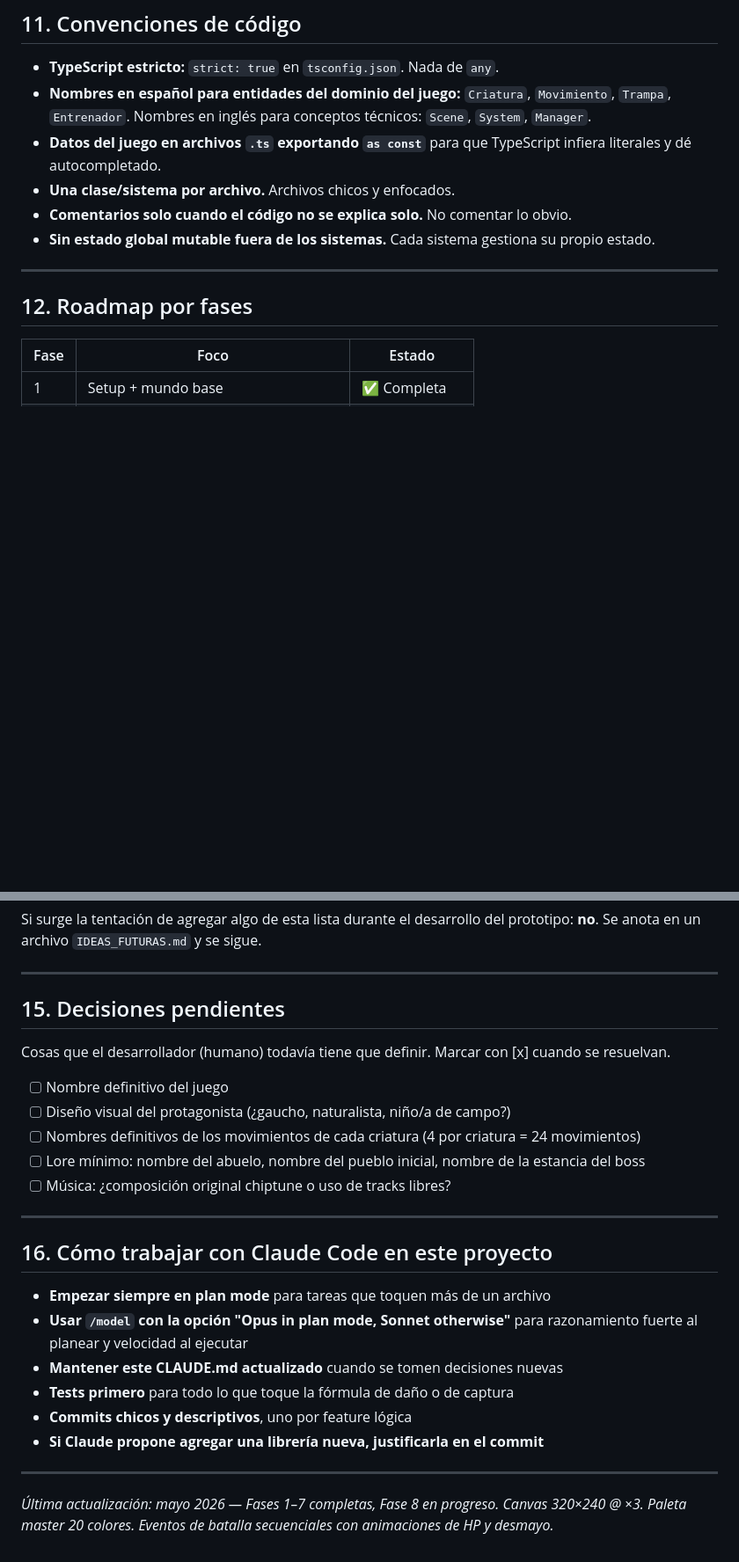
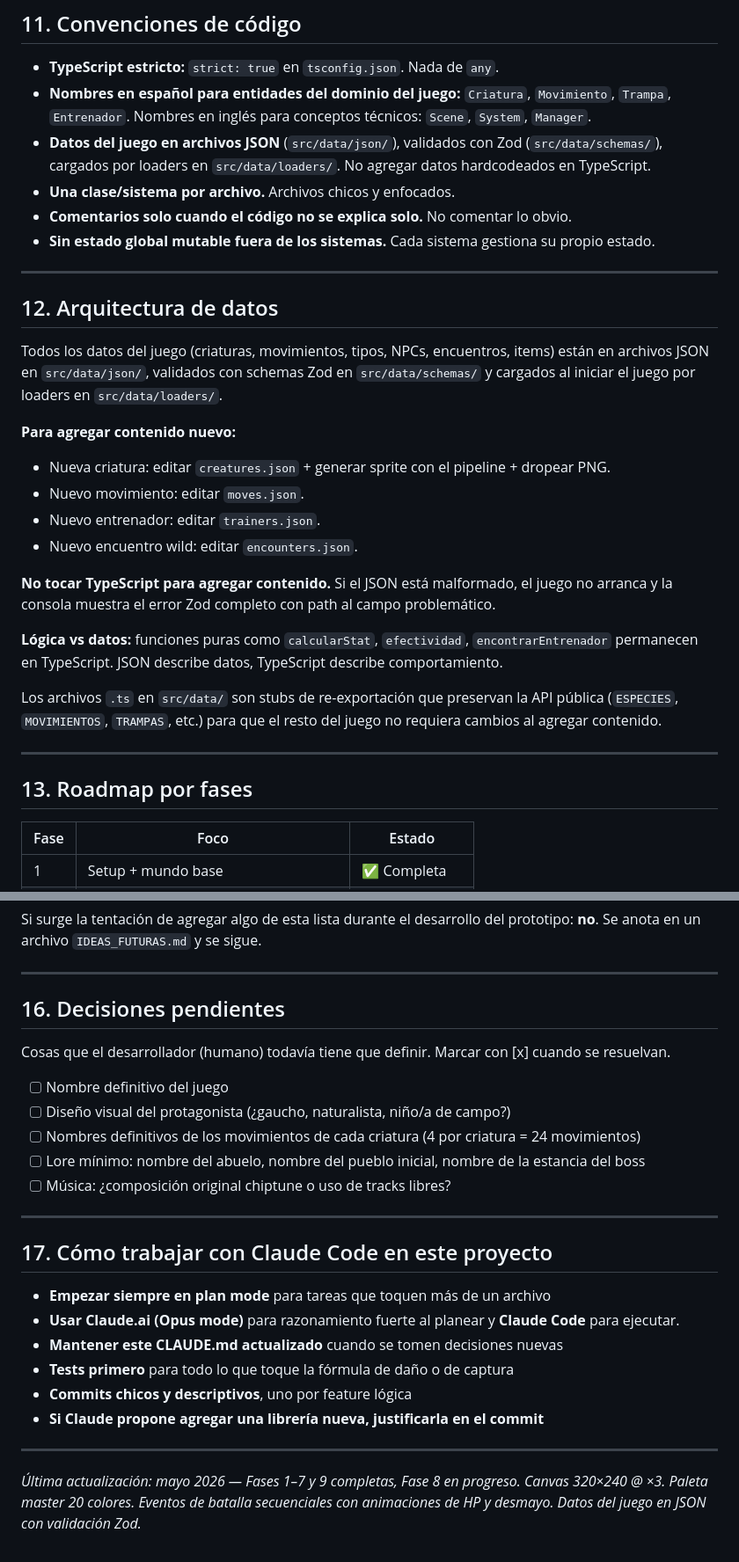
Before and after one commit to gastitan/argenmon, a Markdown page: CLAUDE.md, 2 parts joined by grey strips. Shown at 88% size. GitHub-like rendering; blank space fills up the shorter version.

```diff
--- a/CLAUDE.md
+++ b/CLAUDE.md
@@ -174,14 +174,32 @@ si la criatura tiene estado alterado (envenenada, dormida): bonus ×1.5
 
 - **TypeScript estricto:** `strict: true` en `tsconfig.json`. Nada de `any`.
 - **Nombres en español para entidades del dominio del juego:** `Criatura`, `Movimiento`, `Trampa`, `Entrenador`. Nombres en inglés para conceptos técnicos: `Scene`, `System`, `Manager`.
-- **Datos del juego en archivos `.ts` exportando `as const`** para que TypeScript infiera literales y dé autocompletado.
+- **Datos del juego en archivos JSON** (`src/data/json/`), validados con Zod (`src/data/schemas/`), cargados por loaders en `src/data/loaders/`. No agregar datos hardcodeados en TypeScript.
 - **Una clase/sistema por archivo.** Archivos chicos y enfocados.
 - **Comentarios solo cuando el código no se explica solo.** No comentar lo obvio.
 - **Sin estado global mutable fuera de los sistemas.** Cada sistema gestiona su propio estado.
 
 ---
 
-## 12. Roadmap por fases
+## 12. Arquitectura de datos
+
+Todos los datos del juego (criaturas, movimientos, tipos, NPCs, encuentros, items) están en archivos JSON en `src/data/json/`, validados con schemas Zod en `src/data/schemas/` y cargados al iniciar el juego por loaders en `src/data/loaders/`.
+
+**Para agregar contenido nuevo:**
+- Nueva criatura: editar `creatures.json` + generar sprite con el pipeline + dropear PNG.
+- Nuevo movimiento: editar `moves.json`.
+- Nuevo entrenador: editar `trainers.json`.
+- Nuevo encuentro wild: editar `encounters.json`.
+
+**No tocar TypeScript para agregar contenido.** Si el JSON está malformado, el juego no arranca y la consola muestra el error Zod completo con path al campo problemático.
+
+**Lógica vs datos:** funciones puras como `calcularStat`, `efectividad`, `encontrarEntrenador` permanecen en TypeScript. JSON describe datos, TypeScript describe comportamiento.
+
+Los archivos `.ts` en `src/data/` son stubs de re-exportación que preservan la API pública (`ESPECIES`, `MOVIMIENTOS`, `TRAMPAS`, etc.) para que el resto del juego no requiera cambios al agregar contenido.
+
+---
+
+## 13. Roadmap por fases
 
 | Fase | Foco | Estado |
 |------|------|--------|
@@ -246,7 +266,7 @@ Si surge la tentación de agregar algo de esta lista durante el desarrollo del p
 
 ---
 
-## 15. Decisiones pendientes
+## 16. Decisiones pendientes
 
 Cosas que el desarrollador (humano) todavía tiene que definir. Marcar con [x] cuando se resuelvan.
 
@@ -258,10 +278,10 @@ Cosas que el desarrollador (humano) todavía tiene que definir. Marcar con [x] c
 
 ---
 
-## 16. Cómo trabajar con Claude Code en este proyecto
+## 17. Cómo trabajar con Claude Code en este proyecto
 
 - **Empezar siempre en plan mode** para tareas que toquen más de un archivo
-- **Usar `/model` con la opción "Opus in plan mode, Sonnet otherwise"** para razonamiento fuerte al planear y velocidad al ejecutar
+- **Usar Claude.ai (Opus mode)** para razonamiento fuerte al planear y **Claude Code** para ejecutar.
 - **Mantener este CLAUDE.md actualizado** cuando se tomen decisiones nuevas
 - **Tests primero** para todo lo que toque la fórmula de daño o de captura
 - **Commits chicos y descriptivos**, uno por feature lógica
@@ -269,4 +289,4 @@ Cosas que el desarrollador (humano) todavía tiene que definir. Marcar con [x] c
 
 ---
 
-*Última actualización: mayo 2026 — Fases 1–7 completas, Fase 8 en progreso. Canvas 320×240 @ ×3. Paleta master 20 colores. Eventos de batalla secuenciales con animaciones de HP y desmayo.*
+*Última actualización: mayo 2026 — Fases 1–7 y 9 completas, Fase 8 en progreso. Canvas 320×240 @ ×3. Paleta master 20 colores. Eventos de batalla secuenciales con animaciones de HP y desmayo. Datos del juego en JSON con validación Zod.*
```
Also changed, not shown: other parts of CLAUDE.md (+6 -4 lines), README.md (+1 -0 lines).
